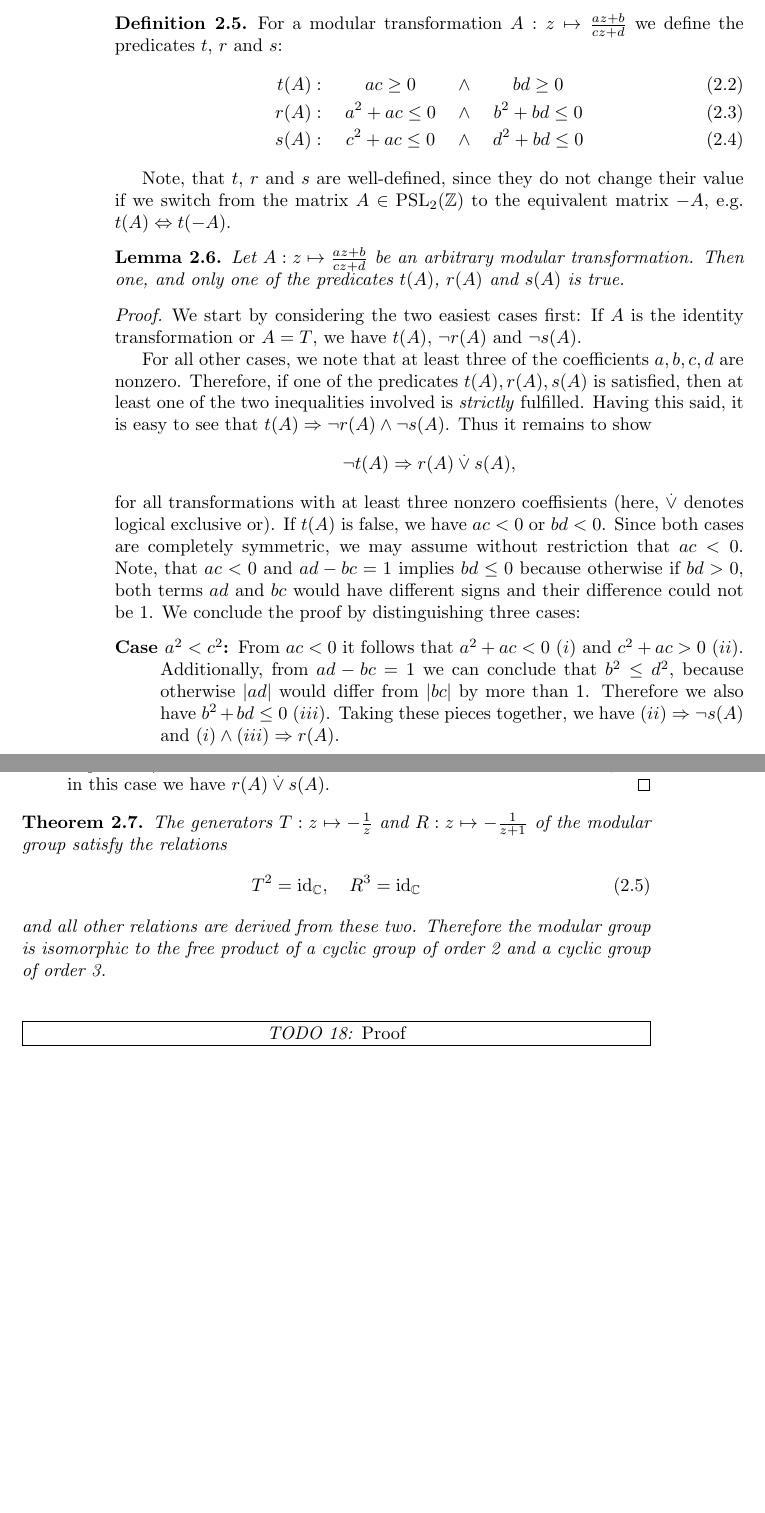
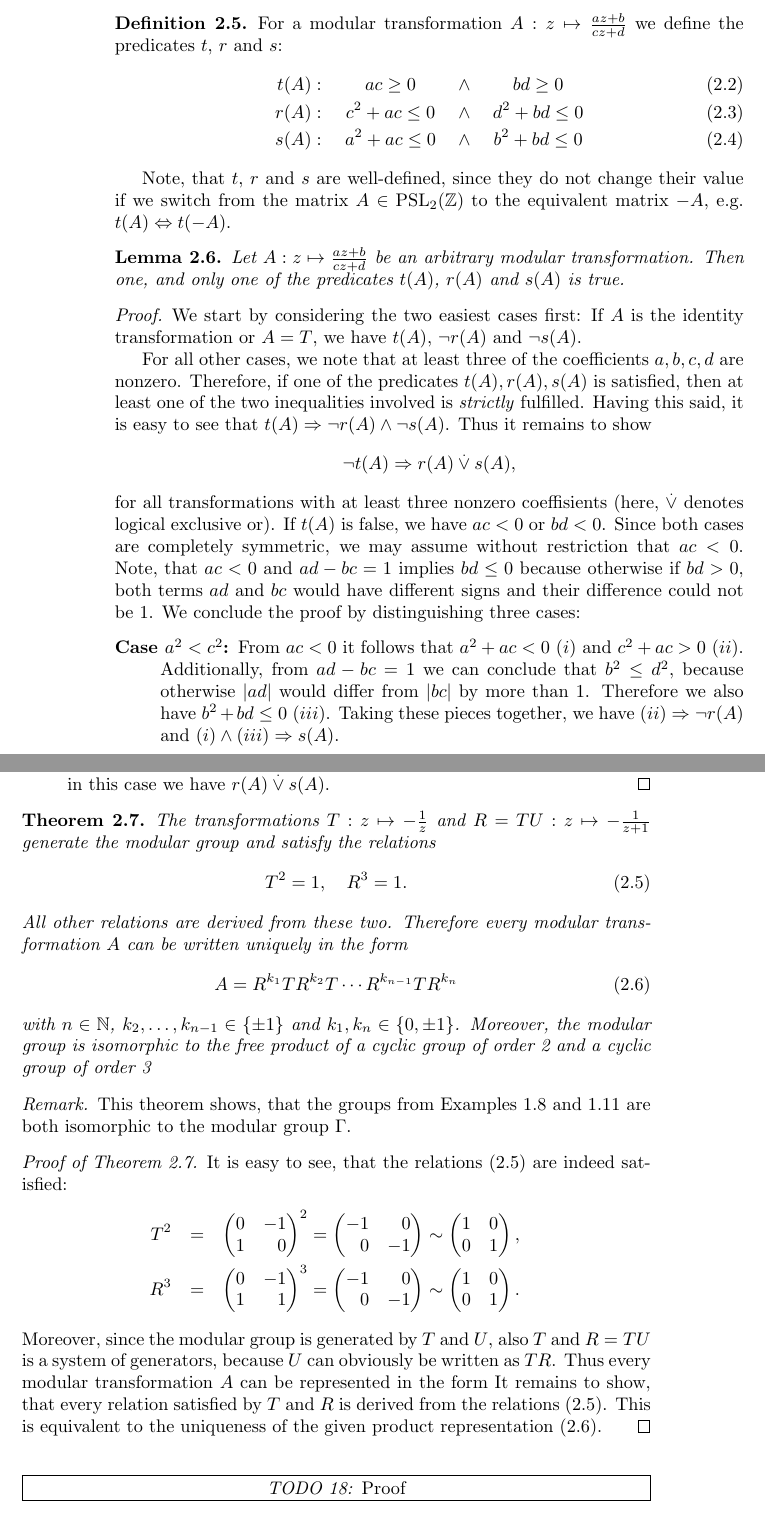
Before and after one commit to RafaelMri/ModularGroup, a LaTeX document (tex/main.tex, which reads tex/sec-modgrp.tex): two parts of pages 16 and 17 of 21 before the commit and two parts of pages 16 and 17 of 22 after it, joined at a grey line, cut so that both start at the same text, the shorter picture padded with empty space. Compiled offline with pdfLaTeX; the source files are stored in an older character set and shown here as Unicode.

Commit message:
* interim checkin

```diff
--- a/tex/sec-modgrp.tex
+++ b/tex/sec-modgrp.tex
@@ -141,15 +141,16 @@ For a modular transformation $A: z \mapsto \moebius{a}{b}{c}{d}{z}$ we define th
 \label{eqn_tpred}
 t(A) &:\quad& ac \ge 0       &\quad\land\quad& bd \ge 0 \\
 \label{eqn_rpred}
-r(A) &:\quad& a^2 + ac \le 0 &\quad\land\quad& b^2 + bd \le 0 \\
+r(A) &:\quad& c^2 + ac \le 0 &\quad\land\quad& d^2 + bd \le 0 \\
 \label{eqn_spred}
-s(A) &:\quad& c^2 + ac \le 0 &\quad\land\quad& d^2 + bd \le 0
+s(A) &:\quad& a^2 + ac \le 0 &\quad\land\quad& b^2 + bd \le 0
 \end{IEEEeqnarray}
 \end{definition}
 
 Note, that $t$, $r$ and $s$ are well-defined, since they do not change their value if we switch from the matrix $A \in \PSL{\Z}$ to the equivalent matrix $-A$, \eg $t(A) \Leftrightarrow t(-A)$.
 
 \begin{lemma}
+\label{lem_trsPredicates}
 Let $A: z \mapsto \moebius{a}{b}{c}{d}{z}$ be an arbitrary modular transformation. Then one, and only one of the predicates $t(A)$, $r(A)$ and $s(A)$ is true.
 \end{lemma}
 \begin{proof}
@@ -161,22 +162,38 @@ For all other cases, we note that at least three of the coefficients $a,b,c,d$ a
 \end{equation*}
 for all transformations with at least three nonzero coeffisients (here, $\lxor$ denotes logical exclusive or). If $t(A)$ is false, we have $ac < 0$ or $bd < 0$. Since both cases are completely symmetric, we may assume without restriction that $ac < 0$. Note, that $ac < 0$ and $ad - bc = 1$ implies $bd \le 0$ because otherwise if $bd > 0$, both terms $ad$ and $bc$ would have different signs and their difference could not be 1. We conclude the proof by distinguishing three cases:
 \begin{description}
-\item[Case $a^2 < c^2$:] From $ac < 0$ it follows that $a^2 + ac < 0\ (i)$ and $c^2 + ac > 0\ (ii)$. Additionally, from $ad - bc = 1$ we can conclude that $b^2 \le d^2$, because otherwise $\abs{ad}$ would differ from $\abs{bc}$ by more than 1. Therefore we also have $b^2 + bd \le 0\ (iii)$. Taking these pieces together, we have $(ii) \Rightarrow \lnot s(A)$ and $(i) \land (iii) \Rightarrow r(A)$.
-\item[Case $a^2 > c^2$:] This case is complementary to the first one: Because of $ac < 0$ we have $a^2 + ac > 0\ (i)$ and $c^2 + ac < 0\ (ii)$. The equation $ad - bc = 1$ here implies $b^2 \ge d^2$ and $d^2 + bd \le 0\ (iii)$. Thus we have $(i) \Rightarrow \lnot r(A)$ and $(ii) \land (iii) \Rightarrow s(A)$.
+\item[Case $a^2 < c^2$:] From $ac < 0$ it follows that $a^2 + ac < 0\ (i)$ and $c^2 + ac > 0\ (ii)$. Additionally, from $ad - bc = 1$ we can conclude that $b^2 \le d^2$, because otherwise $\abs{ad}$ would differ from $\abs{bc}$ by more than 1. Therefore we also have $b^2 + bd \le 0\ (iii)$. Taking these pieces together, we have $(ii) \Rightarrow \lnot r(A)$ and $(i) \land (iii) \Rightarrow s(A)$.
+\item[Case $a^2 > c^2$:] This case is complementary to the first one: Because of $ac < 0$ we have $a^2 + ac > 0\ (i)$ and $c^2 + ac < 0\ (ii)$. The equation $ad - bc = 1$ here implies $b^2 \ge d^2$ and $d^2 + bd \le 0\ (iii)$. Thus we have $(i) \Rightarrow \lnot s(A)$ and $(ii) \land (iii) \Rightarrow r(A)$.
 \item[Case $a^2 = c^2$:] Note that this case is only possible with $a = -c = \pm 1$ (as $a$ and $c$ are coprime). Hence we have $a^2 + ac = c^2 + ac = 0$. However, $ad - bc = 1$ implies $b^2 \ne d^2$ and therefore we have $b^2 + bd \le 0 \lxor d^2 + bd \le 0$. So, also in this case we have $r(A) \lxor s(A)$.\qedhere
 \end{description}
 \end{proof}
 
 \begin{theorem}
-\label{thm_ModGrpRel}
-The generators $T: z \mapsto -\reci{z}$ and $R: z \mapsto -\reci{z+1}$ of the modular group satisfy the relations
+\label{thm_ModGrpTRGen}
+The transformations $T: z \mapsto -\reci{z}$ and $R = TU: z \mapsto -\reci{z+1}$ generate the modular group and satisfy the relations
 \begin{equation}
 \label{eqn_ModGrpTRRel}
-T^2 = \id{\C}, \quad R^3 = \id{\C}
+T^2 = 1, \quad R^3 = 1.
 \end{equation}
-and all other relations are derived from these two. Therefore the modular group is isomorphic to the free product of a cyclic group of order 2 and a cyclic group of order 3.
+All other relations are derived from these two. Therefore every modular transformation $A$ can be written uniquely in the form
+\begin{equation}
+\label{eqn_ModGrpTRPod}
+A = R^{k_1} T R^{k_2} T \cdots R^{k_{n-1}} T R^{k_n}
+\end{equation}
+with $n \in \N$, $k_2,\dots,k_{n-1} \in \{\pm 1\}$ and $k_1, k_n \in \{0, \pm 1\}$. Moreover, the modular group is isomorphic to the free product of a cyclic group of order 2 and a cyclic group of order 3
 \end{theorem}
-
+\begin{remark}
+This theorem shows, that the groups from Examples \ref{ex_RTGroup} and \ref{ex_RTFreeProd} are both isomorphic to the modular group $\ModGrp$.
+\end{remark}
+\begin{proof}[Proof of Theorem \ref{thm_ModGrpTRGen}]
+It is easy to see, that the relations (\ref{eqn_ModGrpTRRel}) are indeed satisfied:
+\begin{eqnarray*}
+T^2 &=& \mat{0}{-1}{1}{\phantom{-}0}^2 = \mat{-1}{\phantom{-}0}{\phantom{-}0}{-1} \sim \mat{1}{0}{0}{1}, \\
+R^3 &=& \mat{0}{-1}{1}{\phantom{+}1}^3 = \mat{-1}{\phantom{-}0}{\phantom{-}0}{-1} \sim \mat{1}{0}{0}{1}.
+\end{eqnarray*}
+Moreover, since the modular group is generated by $T$ and $U$, also $T$ and $R = TU$ is a system of generators, because $U$ can obviously be written as $TR$. Thus every modular transformation $A$ can be represented in the form
+ It remains to show, that every relation satisfied by $T$ and $R$ is derived from the relations (\ref{eqn_ModGrpTRRel}). This is equivalent to the uniqueness of the given product representation (\ref{eqn_ModGrpTRPod}).
+\end{proof}
 \todo{18}{Proof}
 
 % ------------------------------- Subsection: Fundamental domains, tessellation
```
Also changed, not shown: tex/sec-intro-algebra.tex (+1 -0 lines), tex/sec-modgrp.tex (2 more changed lines), 1 other file.
